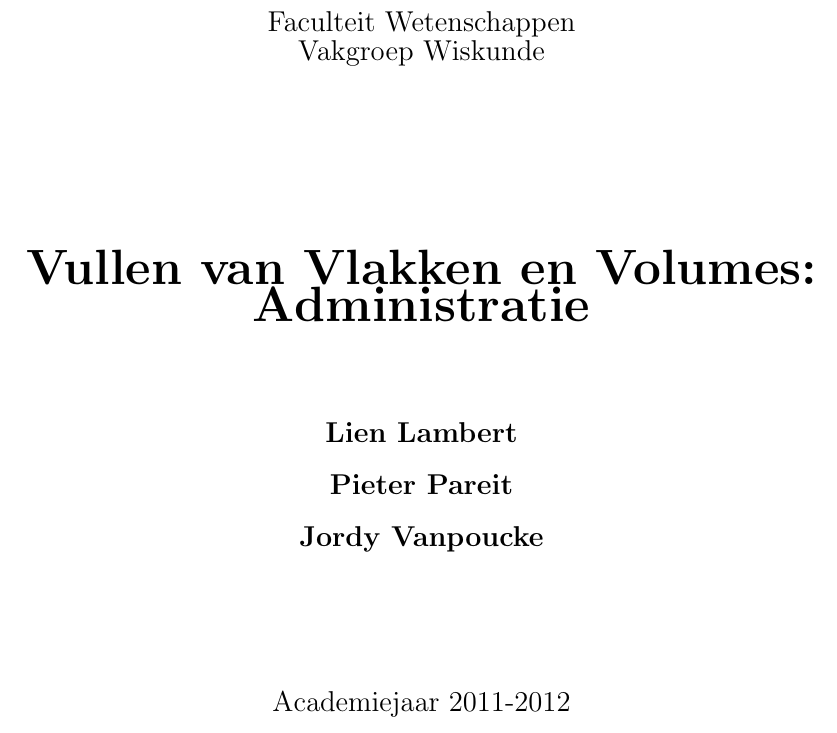
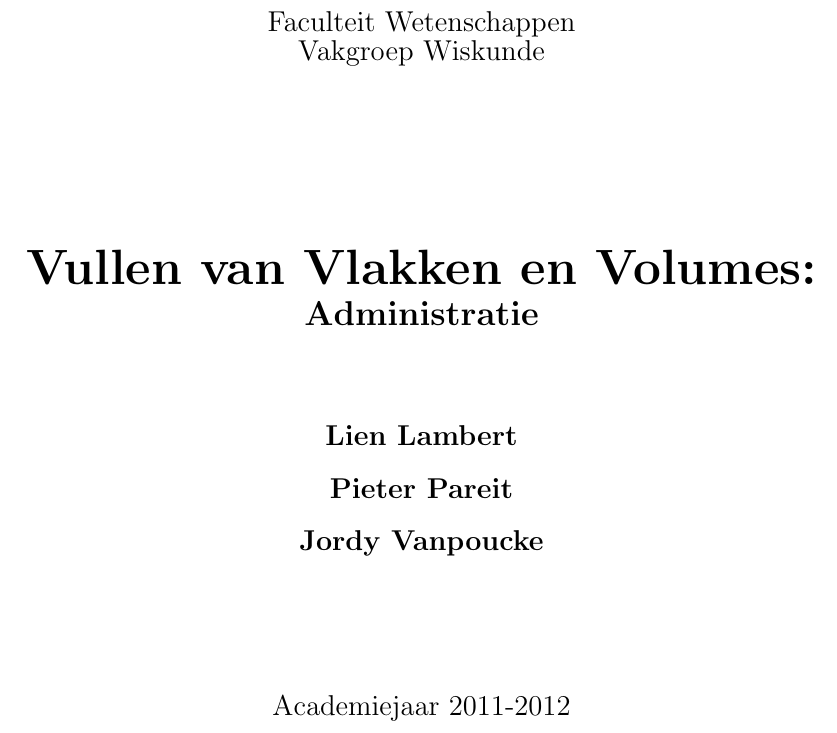
Before and after one commit to Wiskunde/V3, a LaTeX document (administratie/administratie.tex): part of page 1 of 14, cut so that both start at the same text. Compiled offline with pdfLaTeX; the source files are stored in an older character set and shown here as Unicode.

Commit message:
ADM: Aanpassen titel

```diff
--- a/administratie/administratie.tex
+++ b/administratie/administratie.tex
@@ -120,7 +120,8 @@ Vakgroep  Wiskunde
 \vspace{3cm}
 
  {\Huge\bf
-  Vullen van Vlakken en Volumes:\\ Administratie}
+  Vullen van Vlakken en Volumes:\\\vspace*{0.2cm}
+  \Large Administratie}
 
 \baselineskip=12pt
 \vspace{1.5cm}
```
